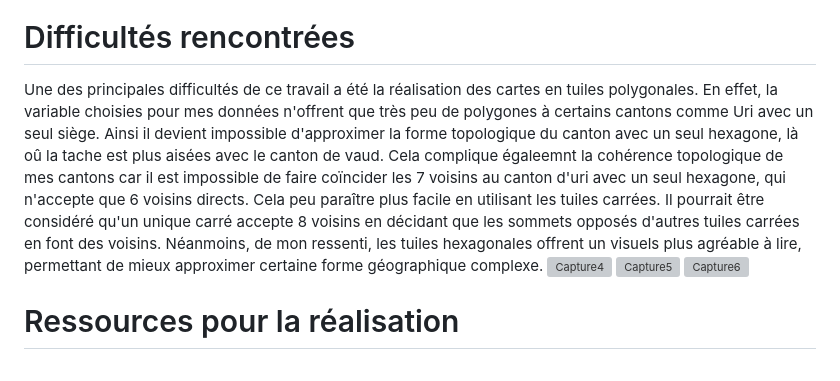
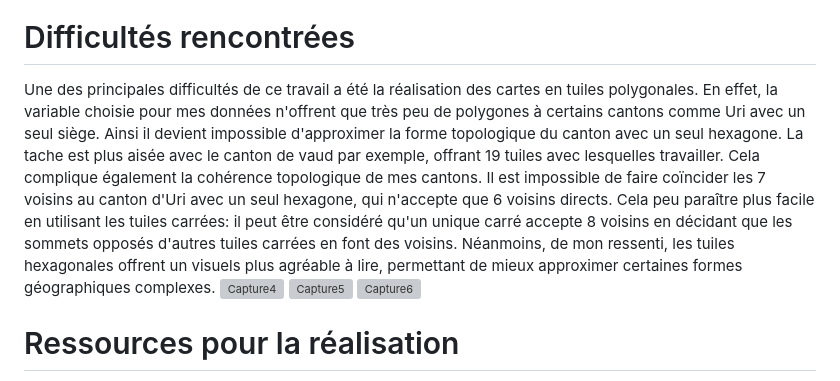
Before and after one commit to Yviflex/DataViz_IPante, a Markdown page: README.md, the part around the change. Drawn GitHub-style; grey boxes are pictures that could not be loaded.

```diff
--- a/README.md
+++ b/README.md
@@ -25,7 +25,7 @@ A titre de comparason et comme le sujet de ce travai porte principalement sur le
 
 # Difficultés rencontrées
 
-Une des principales difficultés de ce travail a été la réalisation des cartes en tuiles polygonales. En effet, la variable choisies pour mes données n'offrent que très peu de polygones à certains cantons comme Uri avec un seul siège. Ainsi il devient impossible d'approximer la forme topologique du canton avec un seul hexagone, là oû la tache est plus aisées avec le canton de vaud. Cela complique égaleemnt la cohérence topologique de mes cantons car il est impossible de faire coïncider les 7 voisins au canton d'uri avec un seul hexagone, qui n'accepte que 6 voisins directs. Cela peu paraître plus facile en utilisant les tuiles carrées. Il pourrait être considéré qu'un unique carré accepte 8 voisins en décidant que les sommets opposés d'autres tuiles carrées en font des voisins. Néanmoins, de mon ressenti, les tuiles hexagonales offrent un visuels plus agréable à lire, permettant de mieux approximer certaine forme géographique complexe.
+Une des principales difficultés de ce travail a été la réalisation des cartes en tuiles polygonales. En effet, la variable choisie pour mes données n'offrent que très peu de polygones à certains cantons comme Uri avec un seul siège. Ainsi il devient impossible d'approximer la forme topologique du canton avec un seul hexagone. La tache est plus aisée avec le canton de vaud par exemple, offrant 19 tuiles avec lesquelles travailler. Cela complique également la cohérence topologique de mes cantons. Il est impossible de faire coïncider les 7 voisins au canton d'Uri avec un seul hexagone, qui n'accepte que 6 voisins directs. Cela peu paraître plus facile en utilisant les tuiles carrées: il peut être considéré qu'un unique carré accepte 8 voisins en décidant que les sommets opposés d'autres tuiles carrées en font des voisins. Néanmoins, de mon ressenti, les tuiles hexagonales offrent un visuels plus agréable à lire, permettant de mieux approximer certaines formes géographiques complexes.
 ![Capture4](https://github.com/user-attachments/assets/8b81c189-4f60-4847-a46a-09c017f7c140)
 ![Capture5](https://github.com/user-attachments/assets/4329bc81-0dd8-4773-a914-9f25f3891f00)
 ![Capture6](https://github.com/user-attachments/assets/87170b01-0124-4b19-9070-a1bcdea17205)
```
